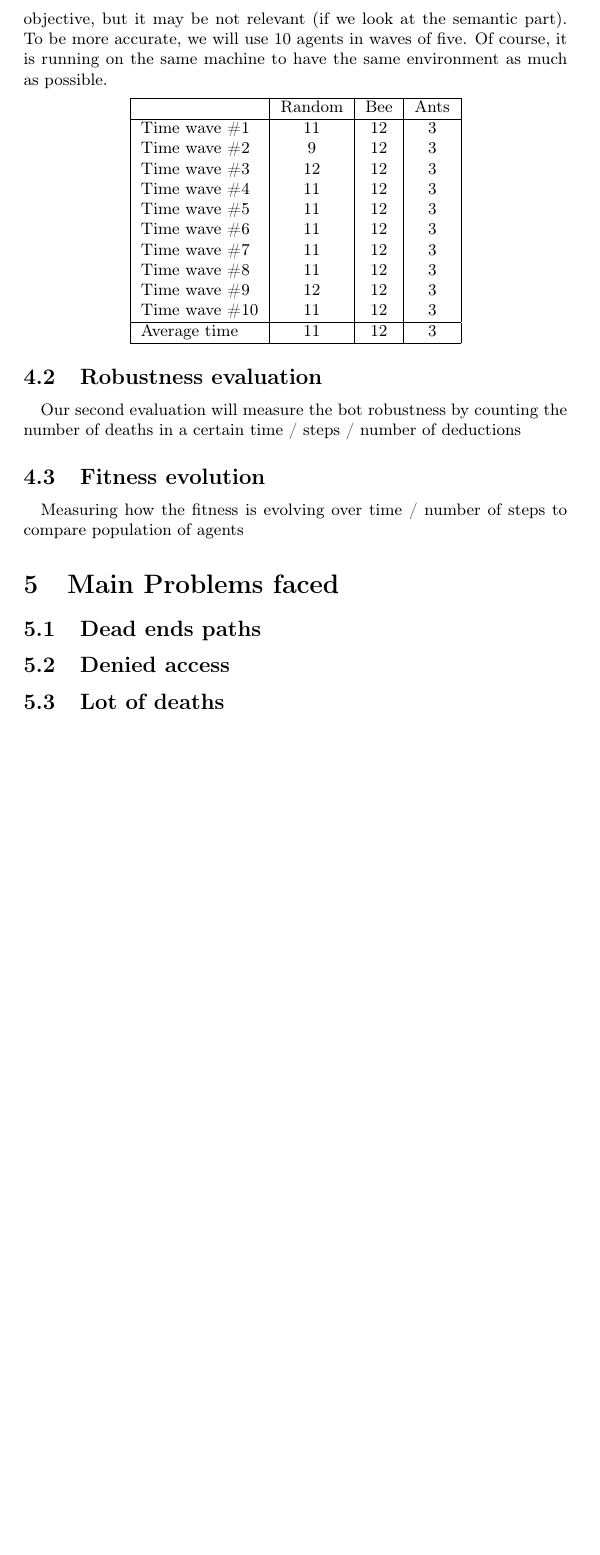
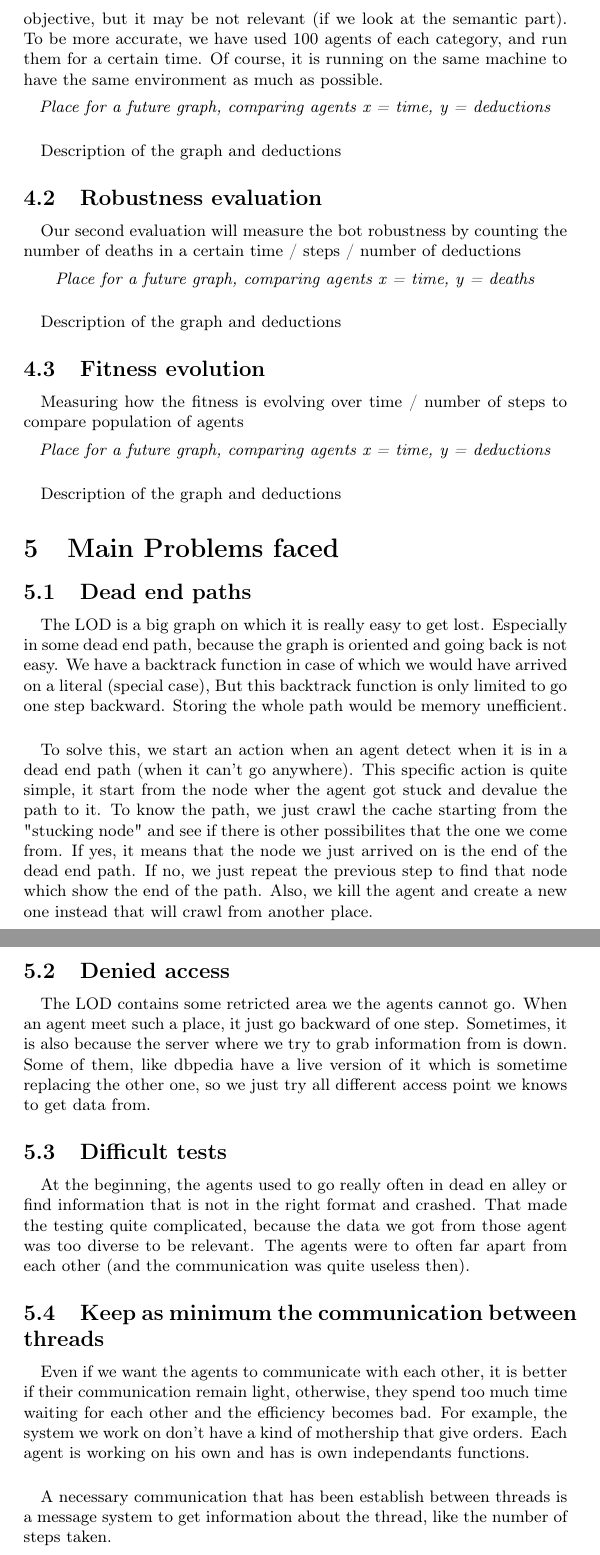
Before and after one commit to wouterbeek/DataHives, a LaTeX document (report/Comparative Study about intelligent Agent on RDF's graph.tex): part of page 8 of 10 before the commit and two parts of pages 8 and 9 of 11 after it, the two joined at a grey line, cut so that both start at the same text, the shorter picture padded with empty space. Compiled offline with pdfLaTeX.

```diff
--- a/report/Comparative Study about intelligent Agent on RDF's graph.tex
+++ b/report/Comparative Study about intelligent Agent on RDF's graph.tex
@@ -250,40 +252,69 @@
 		\paragraph{}
 			First, we want to compare the agents over the number of deductions over the time they are running.
 			It is something simple to count and objective, but it may be not relevant (if we look at the semantic part).
-			To be more accurate, we will use 10 agents in waves of five.	% Because I decided so
+			To be more accurate, we have used 100 agents of each category, and run them for a certain time.
 			Of course, it is running on the same machine to have the same environment as much as possible.
 		\begin{center}
-			\begin{tabular}{|l|c|c|c|}
-				\hline
-				& Random & Bee & Ants\\
-				\hline
-				Time wave \#1 & 11 & 12 & 3 \\
-				Time wave \#2 & 9  & 12 & 3 \\
-				Time wave \#3 & 12 & 12 & 3 \\
-				Time wave \#4 & 11 & 12 & 3 \\
-				Time wave \#5 & 11 & 12 & 3 \\
-				Time wave \#6 & 11 & 12 & 3 \\
-				Time wave \#7 & 11 & 12 & 3 \\
-				Time wave \#8 & 11 & 12 & 3 \\
-				Time wave \#9 & 12 & 12 & 3 \\
-				Time wave \#10& 11 & 12 & 3 \\
-				\hline
-				Average time  & 11 & 12 & 3 \\
-				\hline
-			\end{tabular}
+			\textit{Place for a future graph, comparing agents x = time, y = deductions}
 		\end{center}
+		\paragraph{}
+			Description of the graph and deductions
 	\subsection{Robustness evaluation}
 		\paragraph{}
 			Our second evaluation will measure the bot robustness by counting the number of deaths
 			in a certain time / steps / number of deductions
+		\begin{center}
+			\textit{Place for a future graph, comparing agents x = time, y = deaths}
+		\end{center}
+		\paragraph{}
+			Description of the graph and deductions
 	\subsection{Fitness evolution}
 		\paragraph{}
 			Measuring how the fitness is evolving over time / number of steps to compare population of agents
+		\begin{center}
+			\textit{Place for a future graph, comparing agents x = time, y = deductions}
+		\end{center}
+		\paragraph{}
+			Description of the graph and deductions
 
 \section{Main Problems faced}
-	\subsection{Dead ends paths}
+	\subsection{Dead end paths}
+		\paragraph{}
+			The LOD is a big graph on which it is really easy to get lost.
+			Especially in some dead end path, because the graph is oriented and going back is not easy.
+			We have a backtrack function in case of which we would have arrived on a literal (special case),
+			But this backtrack function is only limited to go one step backward.
+			Storing the whole path would be memory unefficient.
+		\paragraph{}
+			To solve this, we start an action when an agent detect when it is in a dead end path (when it can't go anywhere).
+			This specific action is quite simple, it start from the node wher the agent got stuck and devalue the path to it.
+			To know the path, we just crawl the cache starting from the "stucking node"
+			and see if there is other possibilites that the one we come from.
+			If yes, it means that the node we just arrived on is the end of the dead end path.
+			If no, we just repeat the previous step to find that node which show the end of the path.
+			Also, we kill the agent and create a new one instead that will crawl from another place.
 	\subsection{Denied access}
-	\subsection{Lot of deaths}
+		\paragraph{}
+			The LOD contains some retricted area we the agents cannot go.
+			When an agent meet such a place, it just go backward of one step.
+			Sometimes, it is also because the server where we try to grab information from is down.
+			Some of them, like dbpedia have a live version of it which is sometime replacing the other one,
+			so we just try all different access point we knows to get data from.
+	\subsection{Difficult tests}
+		\paragraph{}
+			At the beginning, the agents used to go really often in dead en alley
+			or find information that is not in the right format and crashed.
+			That made the testing quite complicated, because the data we got from those agent was too diverse to be relevant.
+			The agents were to often far apart from each other (and the communication was quite useless then).
+	\subsection{Keep as minimum the communication between threads}
+		\paragraph{}
+			Even if we want the agents to communicate with each other, it is better if their communication remain light,
+			otherwise, they spend too much time waiting for each other and the efficiency becomes bad.
+			For example, the system we work on don't have a kind of mothership that give orders.
+			Each agent is working on his own and has is own independants functions.
+		\paragraph{}
+			A necessary communication that has been establish between threads is a message system to get information about the thread,
+			like the number of steps taken.
 
 \newpage
 \section{Conclusion}
```
Also changed, not shown: report/Comparative Study about intelligent Agent on RDF's graph.tex (52 more changed lines), 2 other files.
